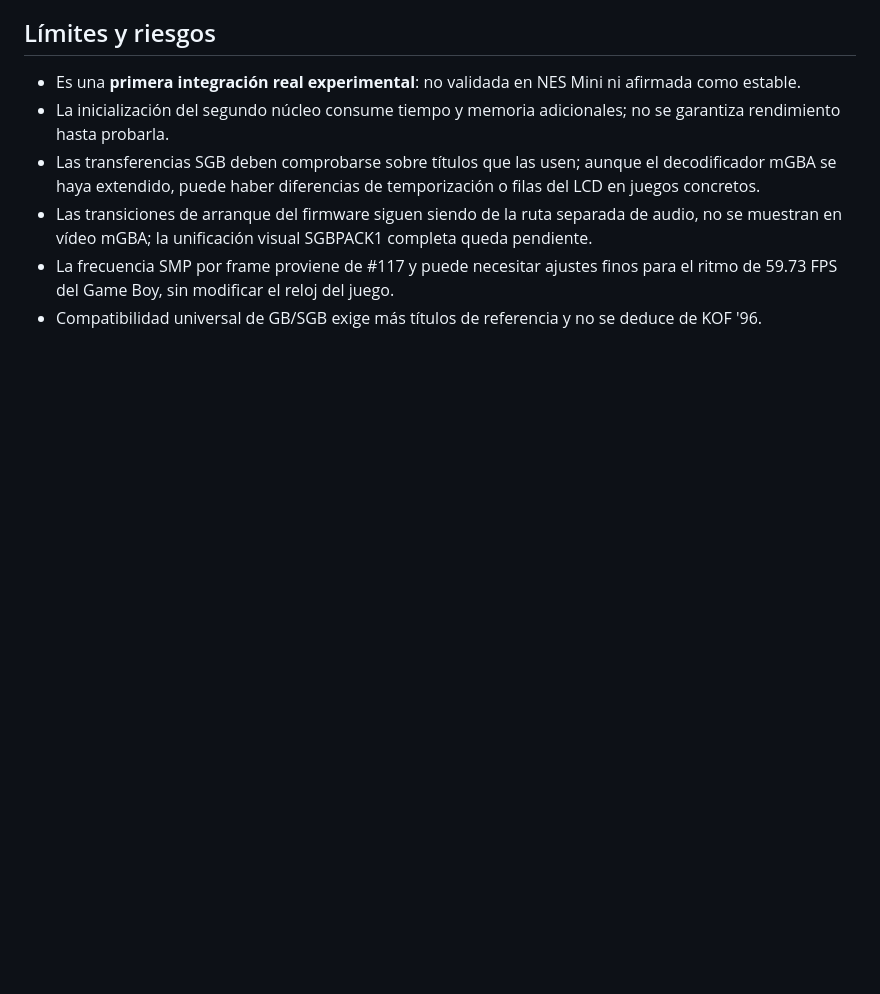
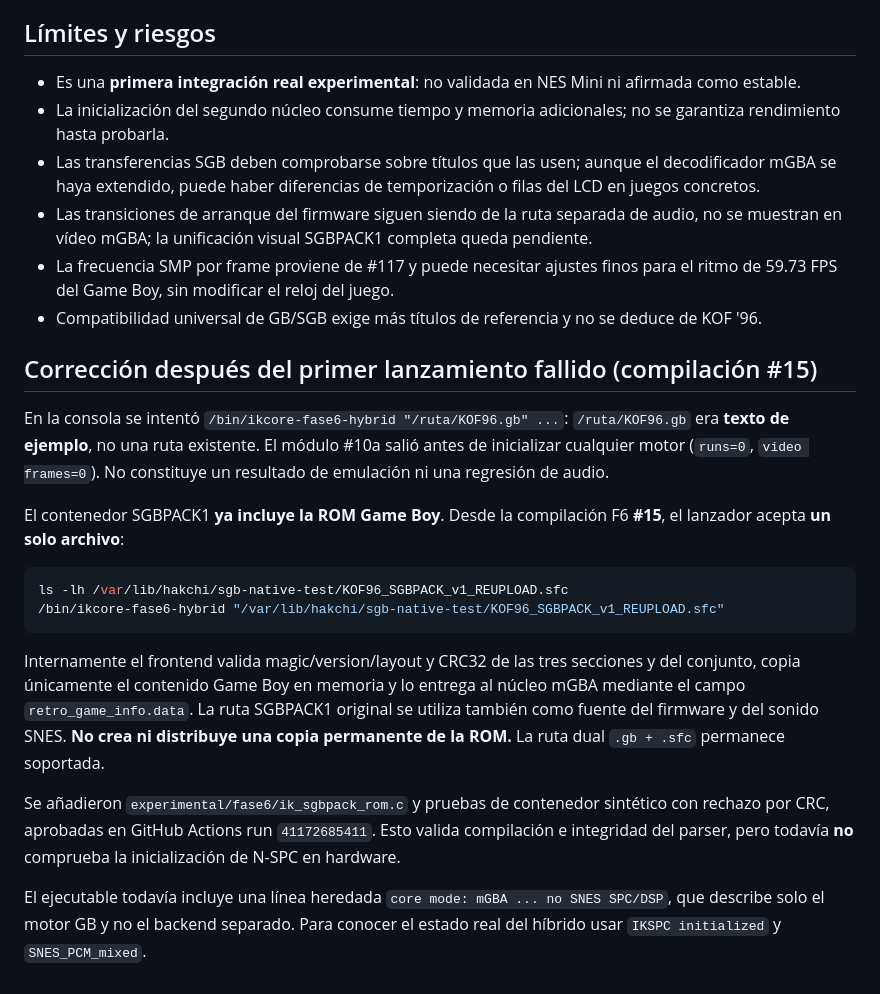
Before and after one commit to rulesnine/supergameboy.sfc, a Markdown page: docs/FASE6_SPC700_HIBRIDO_PRUEBA.md, the part around the change. Rendered like a GitHub page; blank space fills up the shorter version.

Commit message:
docs(fase6): explain literal placeholder failure and validated one-file SGBPACK1 loader #15

````diff
--- a/docs/FASE6_SPC700_HIBRIDO_PRUEBA.md
+++ b/docs/FASE6_SPC700_HIBRIDO_PRUEBA.md
@@ -44,3 +44,20 @@ Los criterios útiles son `IKSPC initialized=1`, `SOUND sent>0`, `SOU_TRN transf
 - Las transiciones de arranque del firmware siguen siendo de la ruta separada de audio, no se muestran en vídeo mGBA; la unificación visual SGBPACK1 completa queda pendiente.
 - La frecuencia SMP por frame proviene de #117 y puede necesitar ajustes finos para el ritmo de 59.73 FPS del Game Boy, sin modificar el reloj del juego.
 - Compatibilidad universal de GB/SGB exige más títulos de referencia y no se deduce de KOF '96.
+
+## Corrección después del primer lanzamiento fallido (compilación #15)
+
+En la consola se intentó `/bin/ikcore-fase6-hybrid "/ruta/KOF96.gb" ...`: `/ruta/KOF96.gb` era **texto de ejemplo**, no una ruta existente. El módulo #10a salió antes de inicializar cualquier motor (`runs=0`, `video frames=0`). No constituye un resultado de emulación ni una regresión de audio.
+
+El contenedor SGBPACK1 **ya incluye la ROM Game Boy**. Desde la compilación F6 **#15**, el lanzador acepta **un solo archivo**:
+
+```sh
+ls -lh /var/lib/hakchi/sgb-native-test/KOF96_SGBPACK_v1_REUPLOAD.sfc
+/bin/ikcore-fase6-hybrid "/var/lib/hakchi/sgb-native-test/KOF96_SGBPACK_v1_REUPLOAD.sfc"
+```
+
+Internamente el frontend valida magic/version/layout y CRC32 de las tres secciones y del conjunto, copia únicamente el contenido Game Boy en memoria y lo entrega al núcleo mGBA mediante el campo `retro_game_info.data`. La ruta SGBPACK1 original se utiliza también como fuente del firmware y del sonido SNES. **No crea ni distribuye una copia permanente de la ROM.** La ruta dual `.gb + .sfc` permanece soportada.
+
+Se añadieron `experimental/fase6/ik_sgbpack_rom.c` y pruebas de contenedor sintético con rechazo por CRC, aprobadas en GitHub Actions run `41172685411`. Esto valida compilación e integridad del parser, pero todavía **no** comprueba la inicialización de N-SPC en hardware.
+
+El ejecutable todavía incluye una línea heredada `core mode: mGBA ... no SNES SPC/DSP`, que describe solo el motor GB y no el backend separado. Para conocer el estado real del híbrido usar `IKSPC initialized` y `SNES_PCM_mixed`.
````
